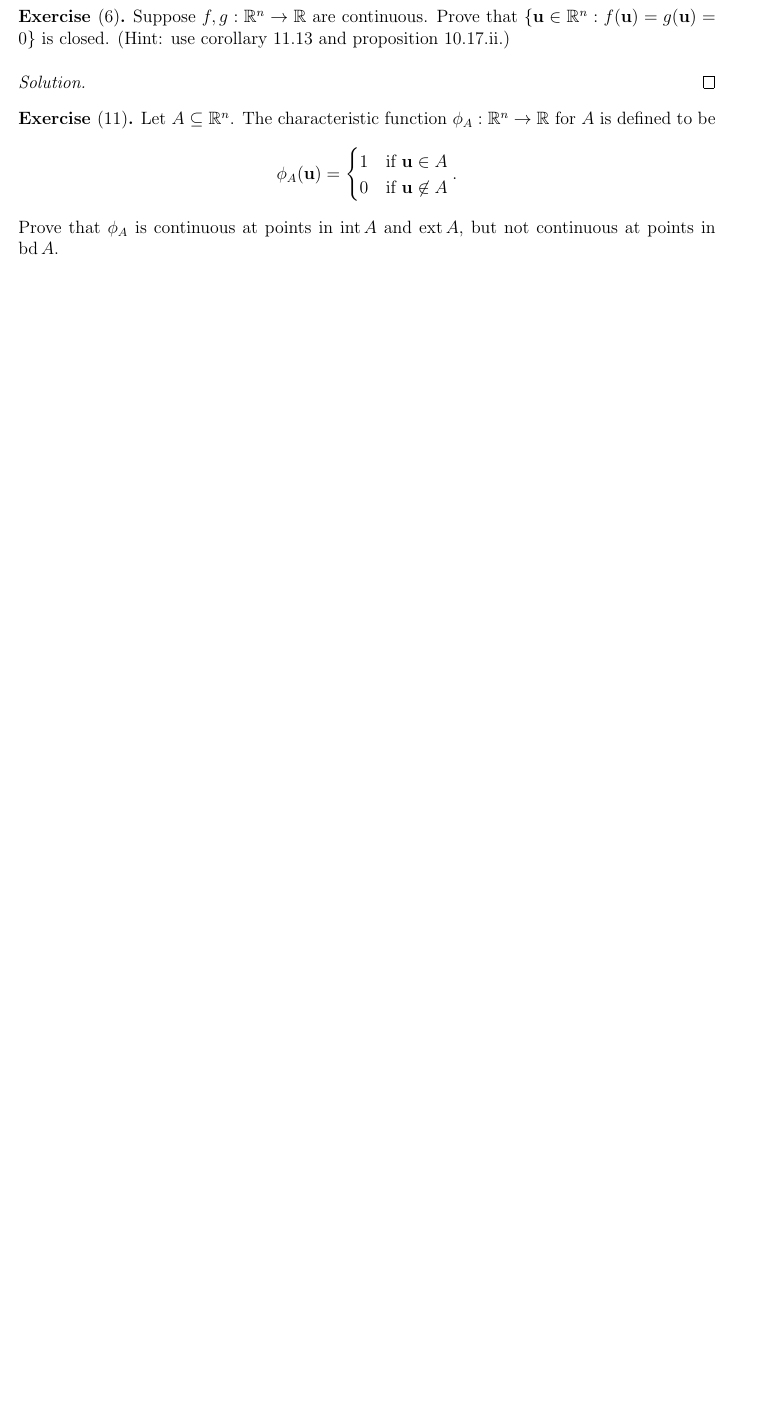
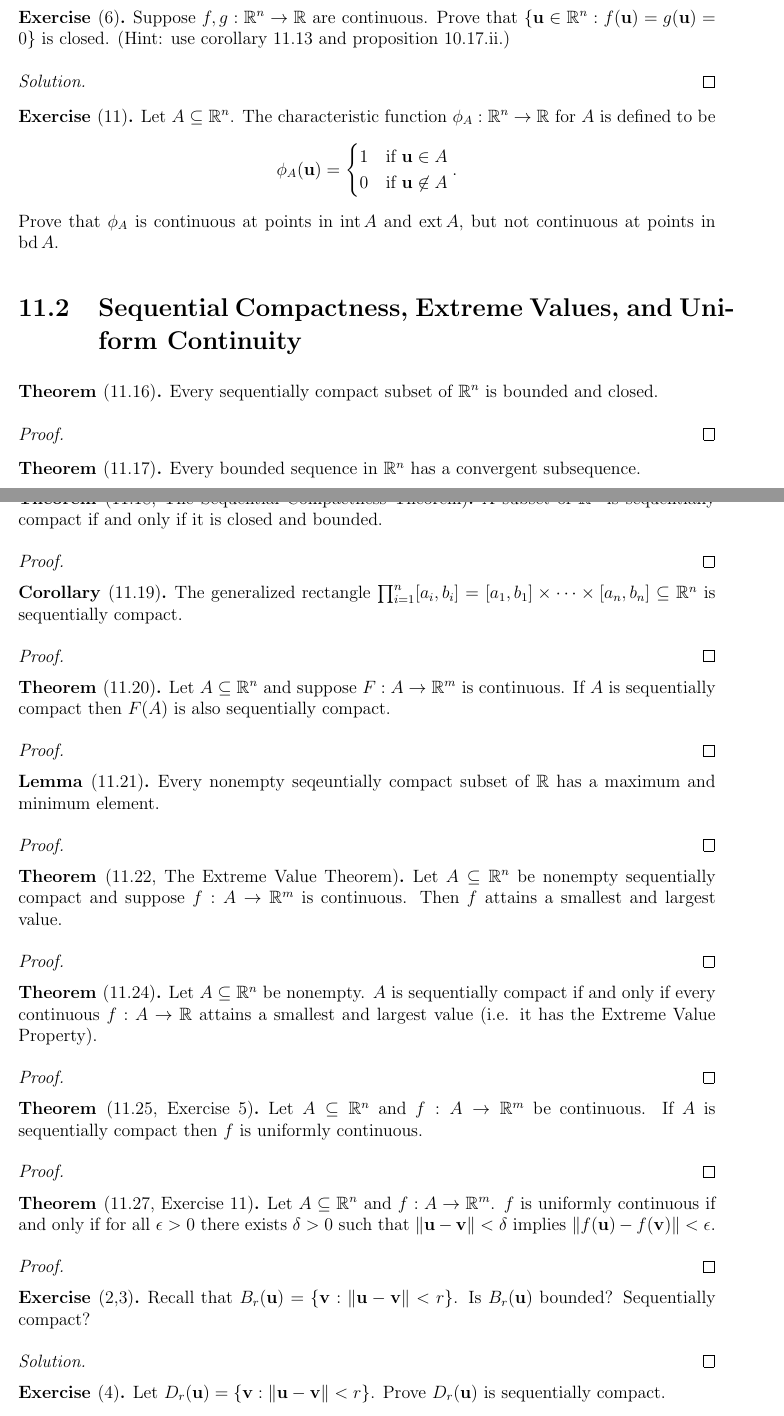
Before and after one commit to StevenClontz/teaching-2016-spring-math-3142, a LaTeX book (notes.tex): part of page 16 of 18 before the commit and two parts of pages 16 and 17 of 20 after it, the two joined at a grey line, cut so that both start at the same text, the shorter picture padded with empty space. Compiled offline with pdfLaTeX.

Commit message:
finish chapter 11

```diff
--- a/notes.tex
+++ b/notes.tex
@@ -1092,6 +1092,108 @@ and the Scalar Product}
 \end{exercise}
 
 
+\section{Sequential Compactness, Extreme Values, and Uniform Continuity}
+
+\begin{theorem}[11.16]
+  Every sequentially compact subset of \(\mb R^n\) is bounded and closed.
+\end{theorem}
+\begin{proof}
+
+\end{proof}
+
+\begin{theorem}[11.17]
+  Every bounded sequence in \(\mb R^n\) has a convergent subsequence.
+\end{theorem}
+\begin{proof}
+
+\end{proof}
+
+\begin{theorem}[11.18, The Sequential Compactness Theorem]
+  A subset of \(\mb R^n\) is sequentially compact if and only if
+  it is closed and bounded.
+\end{theorem}
+\begin{proof}
+
+\end{proof}
+
+\begin{corollary}[11.19]
+  The generalized rectangle
+  \(\prod_{i=1}^n[a_i,b_i]=[a_1,b_1]\times\dots\times[a_n,b_n]\subseteq\mb R^n\)
+  is sequentially compact.
+\end{corollary}
+\begin{proof}
+
+\end{proof}
+
+\begin{theorem}[11.20]
+  Let \(A\subseteq\mb R^n\) and suppose \(F:A\to\mb R^m\) is continuous.
+  If \(A\) is sequentially compact then \(F(A)\) is also sequentially
+  compact.
+\end{theorem}
+\begin{proof}
+
+\end{proof}
+
+\begin{lemma}[11.21]
+  Every nonempty seqeuntially compact subset of \(\mb R\) has a
+  maximum and minimum element.
+\end{lemma}
+\begin{proof}
+
+\end{proof}
+
+\begin{theorem}[11.22, The Extreme Value Theorem]
+  Let \(A\subseteq\mb R^n\) be nonempty sequentially compact
+  and suppose \(f:A\to\mb R^m\) is continuous.
+  Then \(f\) attains a smallest and largest value.
+\end{theorem}
+\begin{proof}
+
+\end{proof}
+
+\begin{theorem}[11.24]
+  Let \(A\subseteq\mb R^n\) be nonempty.
+  \(A\) is sequentially compact if and only if
+  every continuous \(f:A\to\mb R\) attains a smallest and largest value
+  (i.e. it has the Extreme Value Property).
+\end{theorem}
+\begin{proof}
+
+\end{proof}
+
+\begin{theorem}[11.25, Exercise 5]
+  Let \(A\subseteq\mb R^n\) and \(f:A\to\mb R^m\) be continuous.
+  If \(A\) is sequentially compact then \(f\) is uniformly continuous.
+\end{theorem}
+\begin{proof}
+
+\end{proof}
+
+\begin{theorem}[11.27, Exercise 11]
+  Let \(A\subseteq\mb R^n\) and \(f:A\to\mb R^m\).
+  \(f\) is uniformly continuous if and only if for all \(\epsilon>0\)
+  there exists \(\delta>0\) such that \(\|\vect u-\vect v\|<\delta\)
+  implies \(\|f(\vect u)-f(\vect v)\|<\epsilon\).
+\end{theorem}
+\begin{proof}
+
+\end{proof}
+
+\begin{exercise}[2,3]
+  Recall that \(B_r(\vect u)=\{\vect v:\|\vect u-\vect v\|<r\}\).
+  Is \(B_r(\vect u)\) bounded? Sequentially compact?
+\end{exercise}
+\begin{solution}
+
+\end{solution}
+
+\begin{exercise}[4]
+  Let \(D_r(\vect u)=\{\vect v:\|\vect u-\vect v\|<r\}\).
+  Prove \(D_r(\vect u)\) is sequentially compact.
+\end{exercise}
+\begin{solution}
+
+\end{solution}
 
 
 
```
Also changed, not shown: notes.pdf.
